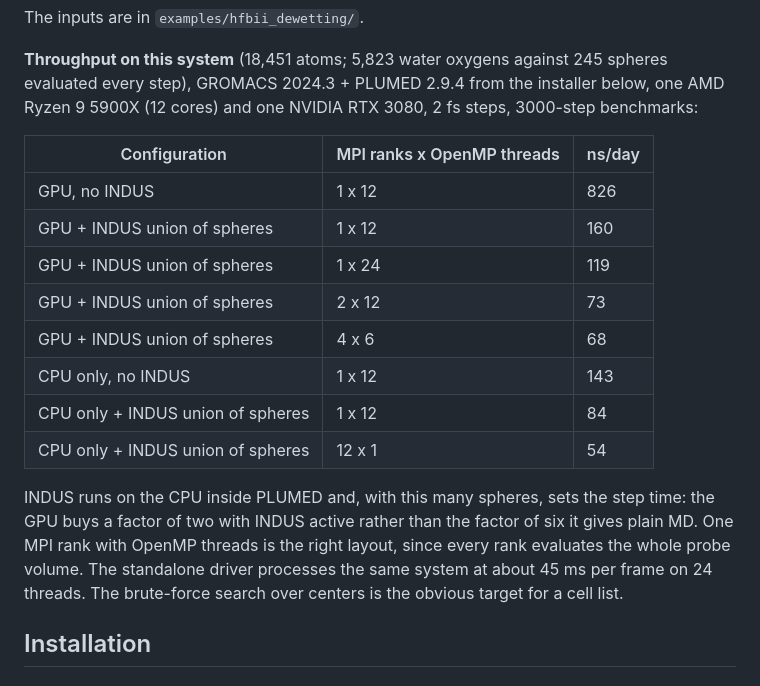
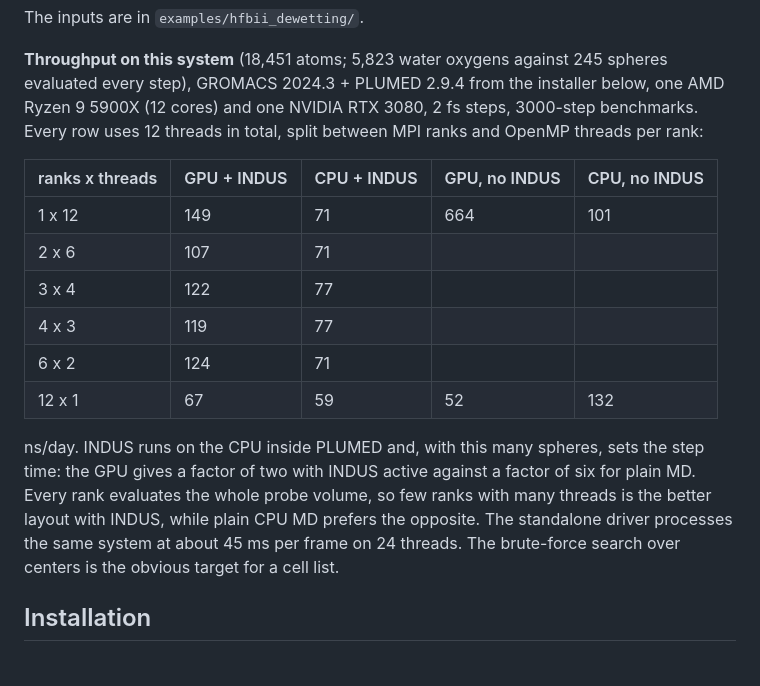
Before and after one commit to patellab511/indus, a Markdown page: README.md, the part around the change. Rendered like a GitHub page.

Commit message:
README: throughput table with a fixed budget of 12 threads per row

```diff
--- a/README.md
+++ b/README.md
@@ -62,24 +62,24 @@ The inputs are in `examples/hfbii_dewetting/`.
 
 **Throughput on this system** (18,451 atoms; 5,823 water oxygens against 245 spheres evaluated
 every step), GROMACS 2024.3 + PLUMED 2.9.4 from the installer below, one AMD Ryzen 9 5900X
-(12 cores) and one NVIDIA RTX 3080, 2 fs steps, 3000-step benchmarks:
+(12 cores) and one NVIDIA RTX 3080, 2 fs steps, 3000-step benchmarks. Every row uses 12
+threads in total, split between MPI ranks and OpenMP threads per rank:
 
-| Configuration | MPI ranks x OpenMP threads | ns/day |
-| --- | --- | --- |
-| GPU, no INDUS | 1 x 12 | 826 |
-| GPU + INDUS union of spheres | 1 x 12 | 160 |
-| GPU + INDUS union of spheres | 1 x 24 | 119 |
-| GPU + INDUS union of spheres | 2 x 12 | 73 |
-| GPU + INDUS union of spheres | 4 x 6 | 68 |
-| CPU only, no INDUS | 1 x 12 | 143 |
-| CPU only + INDUS union of spheres | 1 x 12 | 84 |
-| CPU only + INDUS union of spheres | 12 x 1 | 54 |
+| ranks x threads | GPU + INDUS | CPU + INDUS | GPU, no INDUS | CPU, no INDUS |
+| --- | --- | --- | --- | --- |
+| 1 x 12 | 149 | 71 | 664 | 101 |
+| 2 x 6 | 107 | 71 | | |
+| 3 x 4 | 122 | 77 | | |
+| 4 x 3 | 119 | 77 | | |
+| 6 x 2 | 124 | 71 | | |
+| 12 x 1 | 67 | 59 | 52 | 132 |
 
-INDUS runs on the CPU inside PLUMED and, with this many spheres, sets the step time: the GPU
-buys a factor of two with INDUS active rather than the factor of six it gives plain MD. One
-MPI rank with OpenMP threads is the right layout, since every rank evaluates the whole probe
-volume. The standalone driver processes the same system at about 45 ms per frame on 24
-threads. The brute-force search over centers is the obvious target for a cell list.
+ns/day. INDUS runs on the CPU inside PLUMED and, with this many spheres, sets the step time:
+the GPU gives a factor of two with INDUS active against a factor of six for plain MD. Every
+rank evaluates the whole probe volume, so few ranks with many threads is the better layout
+with INDUS, while plain CPU MD prefers the opposite. The standalone driver processes the same
+system at about 45 ms per frame on 24 threads. The brute-force search over centers is the
+obvious target for a cell list.
 
 ## Installation
 
```
